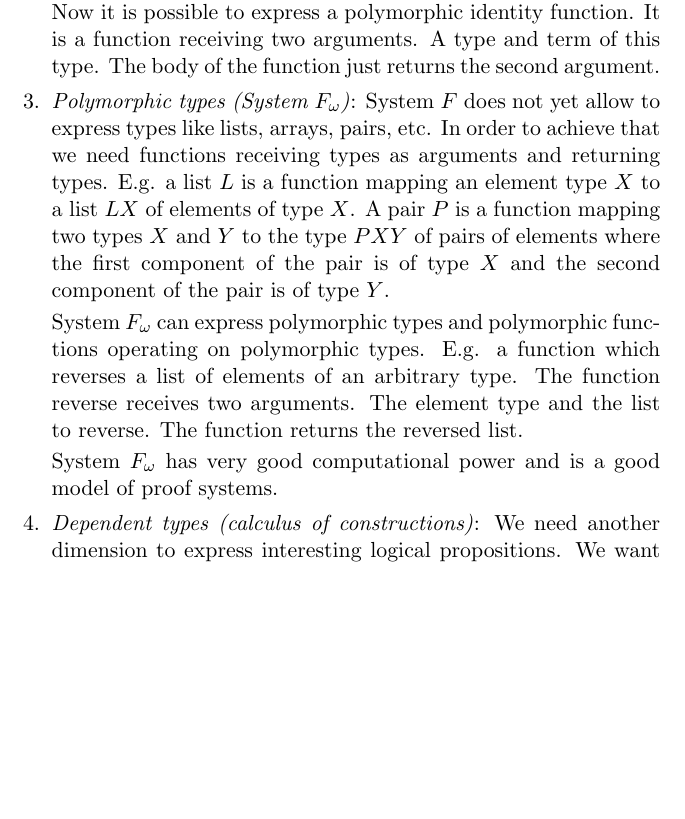
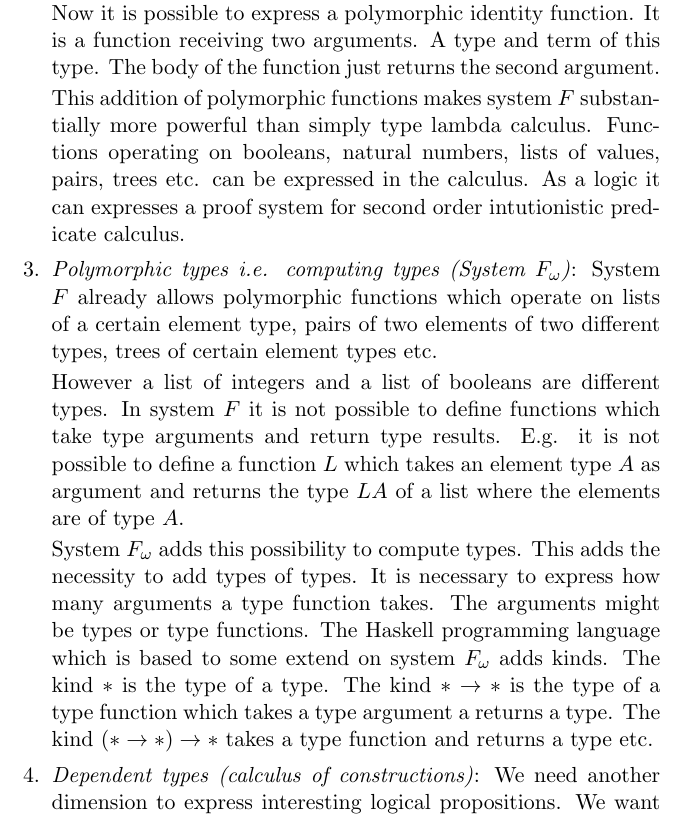
Before and after one commit to hbr/Lambda-Calculus, a LaTeX document (cc-tex/cc.tex, which reads cc-tex/cc_introduction.tex): part of page 7 of 107, cut so that both start at the same text, the shorter picture padded with empty space. Compiled offline with pdfLaTeX.

Commit message:
Error correction: System F and System F omega
	modified:   cc-tex/cc.tex
	modified:   cc-tex/cc_introduction.tex

```diff
--- a/cc-tex/cc_introduction.tex
+++ b/cc-tex/cc_introduction.tex
@@ -250,26 +250,34 @@ seen as having four steps:
     term of this type. The body of the function just returns the second
     argument.
 
-
-\item \emph{Polymorphic types (System $F_\omega$)}:
-    %
-    System $F$ does not yet allow to express types like lists, arrays, pairs,
-    etc. In order to achieve that we need functions receiving types as
-    arguments and returning types. E.g. a list $L$ is a function mapping an
-    element type $X$ to a list $L X$ of elements of type $X$. A pair $P$ is
-    a function mapping two types $X$ and $Y$ to the type $P X Y$ of pairs of
-    elements where the first component of the pair is of type $X$ and the
-    second component of the pair is of type $Y$.
-
-    System $F_\omega$ can express polymorphic types and polymorphic functions
-        operating on polymorphic types. E.g. a function which reverses a list of
-        elements of an arbitrary type. The function reverse receives two
-        arguments. The element type and the list to reverse. The function
-        returns the reversed list.
+    This addition of polymorphic functions makes system $F$ substantially more
+        powerful than simply type lambda calculus. Functions operating on
+        booleans, natural numbers, lists of values, pairs, trees etc. can be
+        expressed in the calculus. As a logic it can expresses a proof system
+        for second order intutionistic predicate calculus.
 
 
-    System $F_\omega$ has very good computational power and is a good model of
-    proof systems.
+\item \emph{Polymorphic types i.e. computing types (System $F_\omega$)}:
+    %
+    System $F$ already allows polymorphic functions which operate on lists of a
+        certain element type, pairs of two elements of two different types,
+        trees of certain element types etc.
+
+    However a list of integers and a list of booleans are different types. In
+        system $F$ it is not possible to define functions which take type
+        arguments and return type results. E.g. it is not possible to define a
+        function $L$ which takes an element type $A$ as argument and returns the
+        type $L A$ of a list where the elements are of type $A$.
+
+
+    System $F_\omega$ adds this possibility to compute types. This adds the
+        necessity to add types of types. It is necessary to express how many
+        arguments a type function takes. The arguments might be types or type
+        functions. The Haskell programming language which is based to some
+        extend on system $F_\omega$ adds kinds. The kind $*$ is the type of a
+        type. The kind $* \to *$ is the type of a type function which takes a
+        type argument a returns a type. The kind $(* \to *) \to *$ takes a type
+        function and returns a type etc.
 
 \item \emph{Dependent types (calculus of constructions)}:
     %
```
Also changed, not shown: cc-tex/cc.tex (+1 -1 lines).
